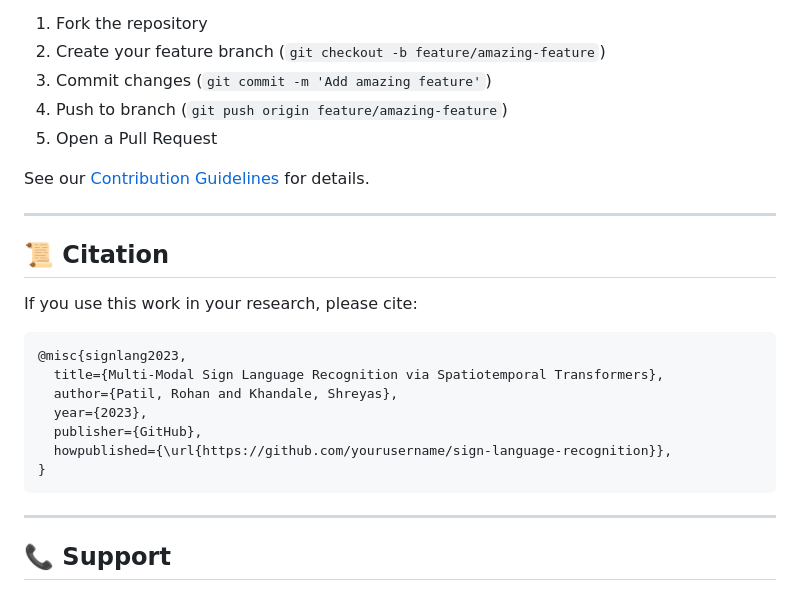
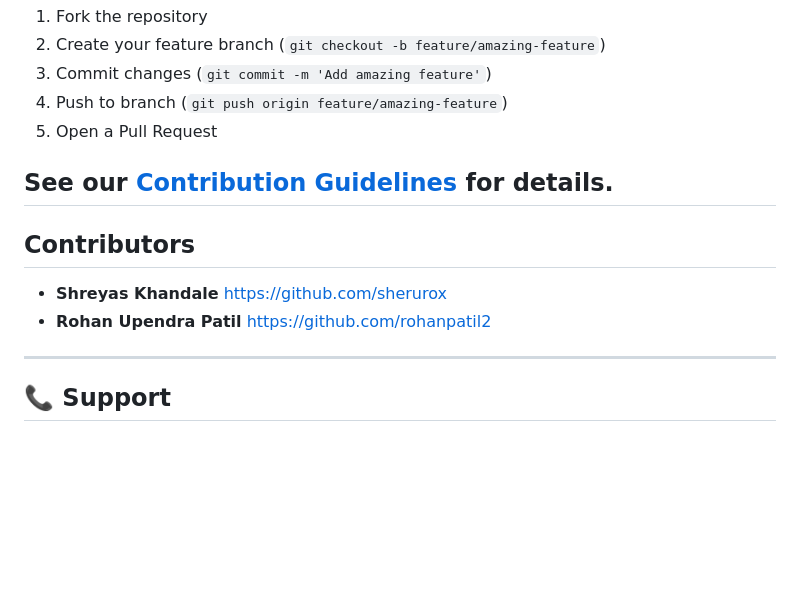
Before and after one commit to RohanPatil2/sign-language-recognition, a Markdown page: README.md, the part around the change. Drawn GitHub-style; blank space fills up the shorter version.

````diff
--- a/README.md
+++ b/README.md
@@ -391,20 +391,11 @@ We welcome contributions! Please follow these steps:
 5. Open a Pull Request
 
 See our [Contribution Guidelines](CONTRIBUTING.md) for details.
-
 ---
 
-## 📜 **Citation**
-If you use this work in your research, please cite:
-```bibtex
-@misc{signlang2023,
-  title={Multi-Modal Sign Language Recognition via Spatiotemporal Transformers},
-  author={Patil, Rohan and Khandale, Shreyas},
-  year={2023},
-  publisher={GitHub},
-  howpublished={\url{https://github.com/yourusername/sign-language-recognition}},
-}
-```
+## Contributors
+- **Shreyas Khandale** https://github.com/sherurox
+- **Rohan Upendra Patil**  https://github.com/rohanpatil2
 
 ---
 
````
